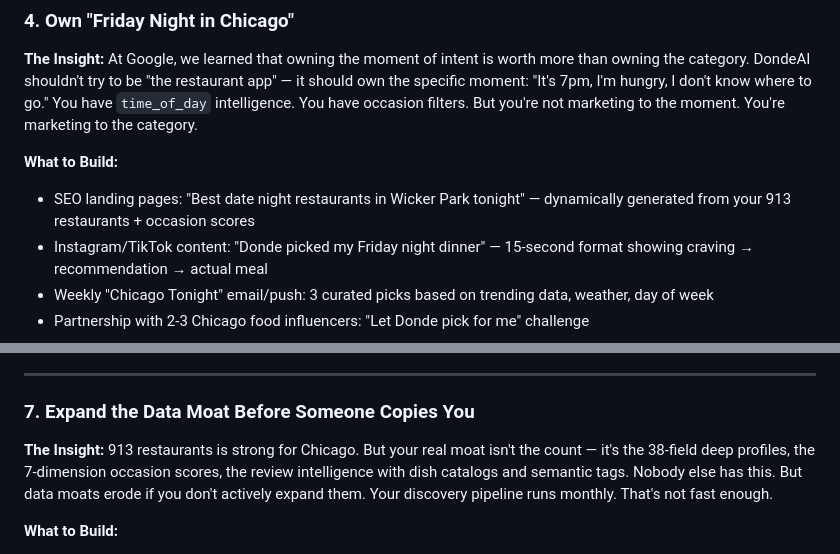
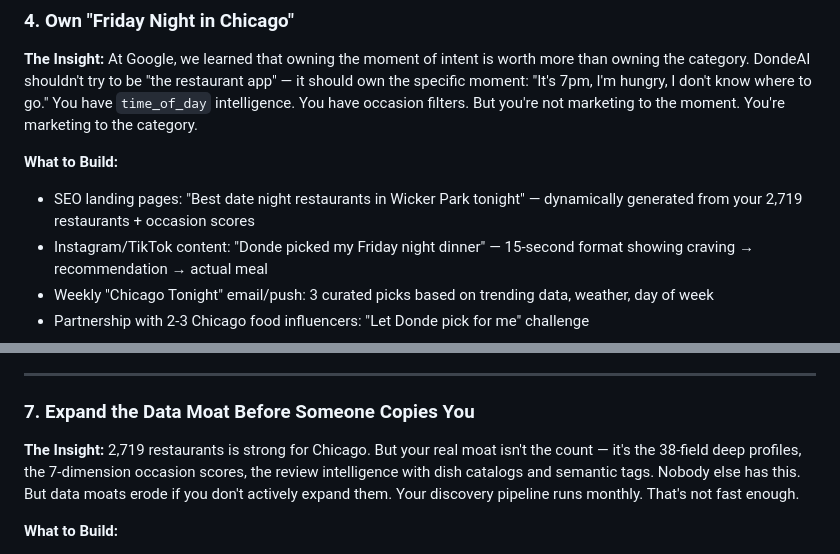
Before and after one commit to aacrit/dondeAI, a Markdown page: docs/CEO-STRATEGIC-REVIEW-2026-03-10.md, 2 parts joined by grey strips. Drawn GitHub-style.

Commit message:
docs: update restaurant count 913 → 2,719 in CEO strategic review
https://claude.ai/code/session_014daam18EfdQbsqiULdGbp2

```diff
--- a/docs/CEO-STRATEGIC-REVIEW-2026-03-10.md
+++ b/docs/CEO-STRATEGIC-REVIEW-2026-03-10.md
@@ -68,7 +68,7 @@
 **The Insight:** At Google, we learned that owning the moment of intent is worth more than owning the category. DondeAI shouldn't try to be "the restaurant app" — it should own the specific moment: "It's 7pm, I'm hungry, I don't know where to go." You have `time_of_day` intelligence. You have occasion filters. But you're not marketing to the moment. You're marketing to the category.
 
 **What to Build:**
-- SEO landing pages: "Best date night restaurants in Wicker Park tonight" — dynamically generated from your 913 restaurants + occasion scores
+- SEO landing pages: "Best date night restaurants in Wicker Park tonight" — dynamically generated from your 2,719 restaurants + occasion scores
 - Instagram/TikTok content: "Donde picked my Friday night dinner" — 15-second format showing craving → recommendation → actual meal
 - Weekly "Chicago Tonight" email/push: 3 curated picks based on trending data, weather, day of week
 - Partnership with 2-3 Chicago food influencers: "Let Donde pick for me" challenge
@@ -109,7 +109,7 @@
 
 ### 7. Expand the Data Moat Before Someone Copies You
 
-**The Insight:** 913 restaurants is strong for Chicago. But your real moat isn't the count — it's the 38-field deep profiles, the 7-dimension occasion scores, the review intelligence with dish catalogs and semantic tags. Nobody else has this. But data moats erode if you don't actively expand them. Your discovery pipeline runs monthly. That's not fast enough.
+**The Insight:** 2,719 restaurants is strong for Chicago. But your real moat isn't the count — it's the 38-field deep profiles, the 7-dimension occasion scores, the review intelligence with dish catalogs and semantic tags. Nobody else has this. But data moats erode if you don't actively expand them. Your discovery pipeline runs monthly. That's not fast enough.
 
 **What to Build:**
 - Increase discovery pipeline frequency to weekly for net-new restaurants (Chicago restaurant scene changes fast)
```
